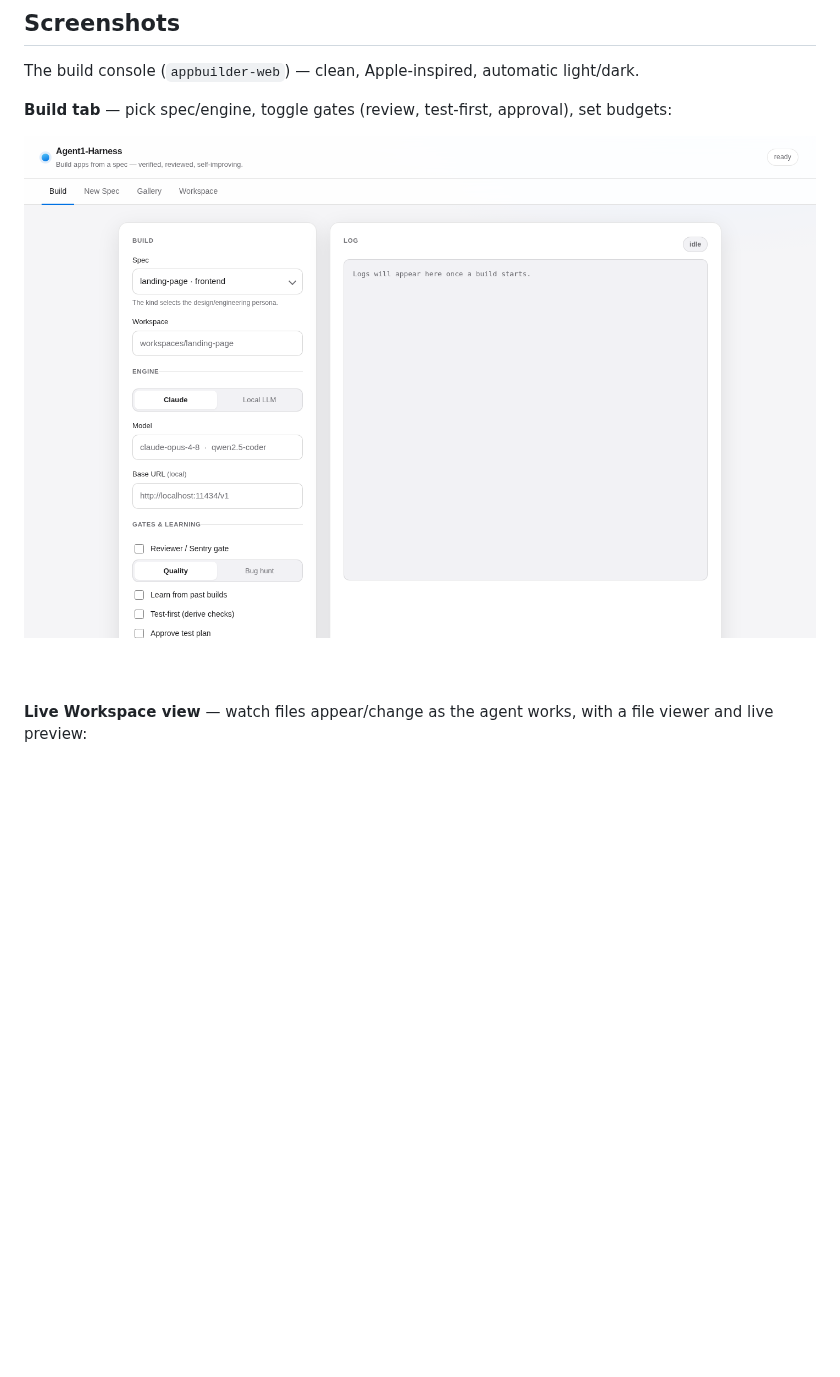
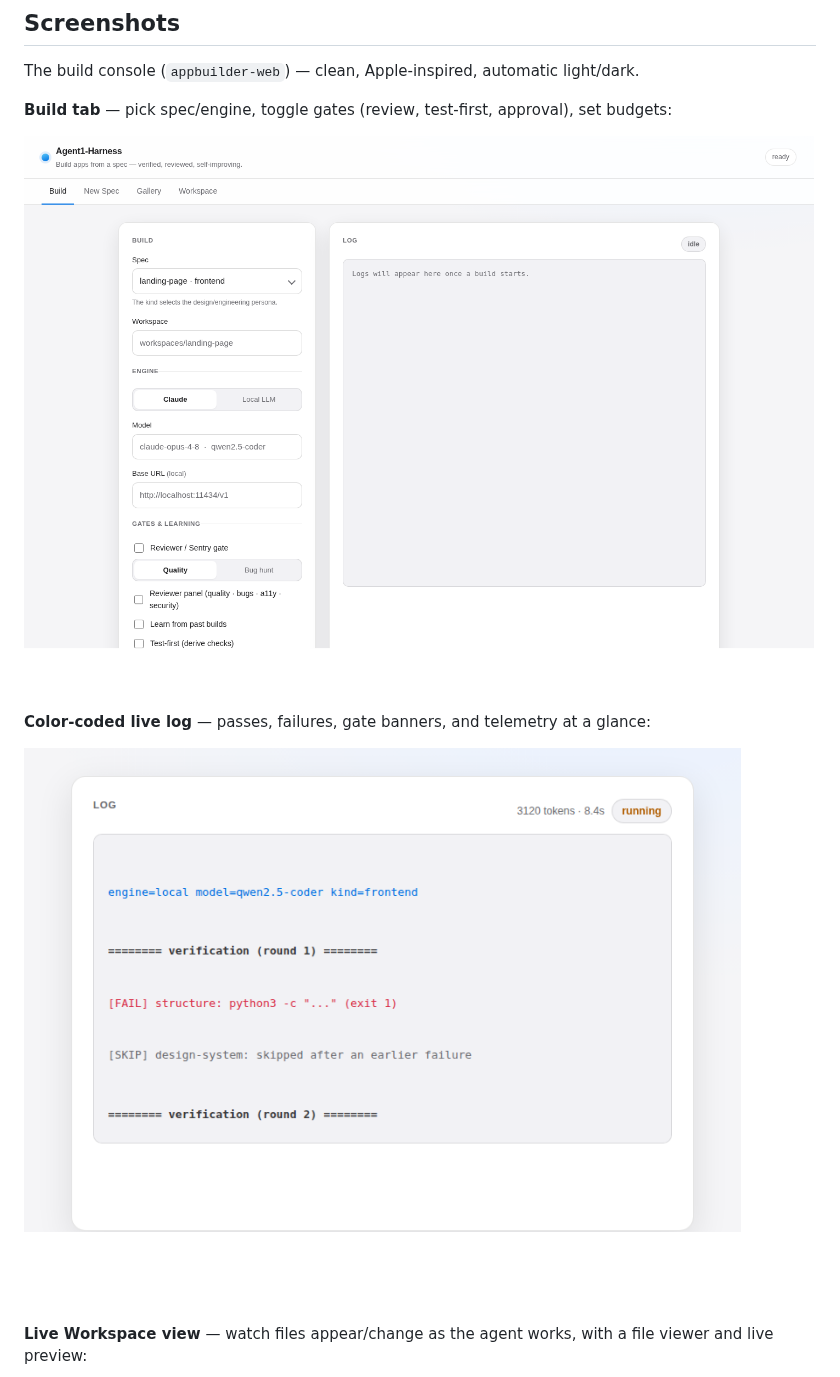
Before and after one commit to classamusic-spec/Agent1-Harness, a Markdown page: README.md, the part around the change. GitHub-like rendering; pictures changed too: docs/screenshots/console-build-options.png, docs/screenshots/console-log.png (added); blank space fills up the shorter version.

```diff
--- a/README.md
+++ b/README.md
@@ -25,6 +25,10 @@ The build console (`appbuilder-web`) — clean, Apple-inspired, automatic light/
 **Build tab** — pick spec/engine, toggle gates (review, test-first, approval), set budgets:
 
 ![Build console](docs/screenshots/console-build-options.png)
+
+**Color-coded live log** — passes, failures, gate banners, and telemetry at a glance:
+
+![Color-coded log](docs/screenshots/console-log.png)
 
 **Live Workspace view** — watch files appear/change as the agent works, with a file viewer and live preview:
 
```
Also changed, not shown: 6 other files.
